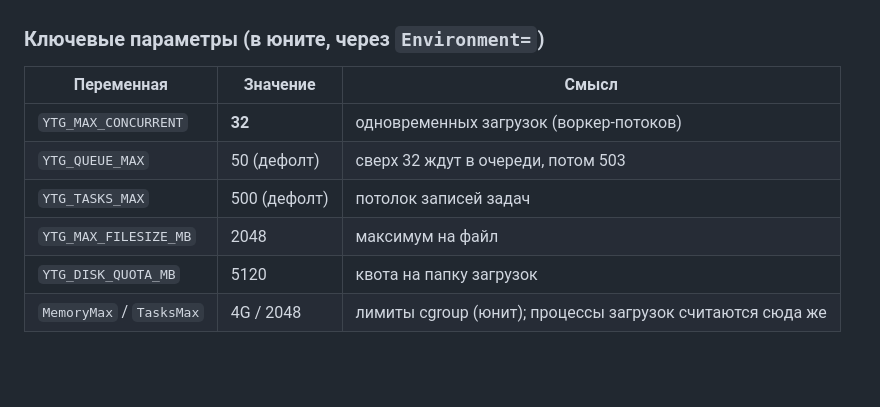
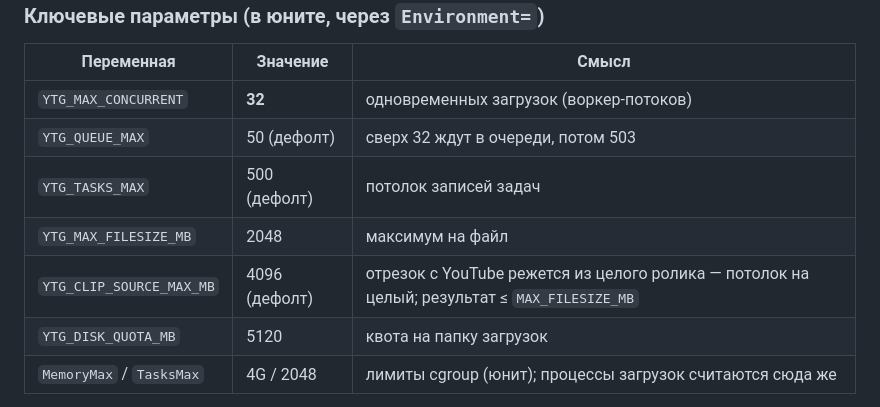
Before and after one commit to zapret-discordyoutube/yt-dlp-gui, a Markdown page: AGENTS.md, the part around the change. GitHub-like rendering; blank space fills up the shorter version.

Commit message:
AGENTS.md: YTG_CLIP_SOURCE_MAX_MB

```diff
--- a/AGENTS.md
+++ b/AGENTS.md
@@ -25,6 +25,7 @@
 | `YTG_QUEUE_MAX` | 50 (дефолт) | сверх 32 ждут в очереди, потом 503 |
 | `YTG_TASKS_MAX` | 500 (дефолт) | потолок записей задач |
 | `YTG_MAX_FILESIZE_MB` | 2048 | максимум на файл |
+| `YTG_CLIP_SOURCE_MAX_MB` | 4096 (дефолт) | отрезок с YouTube режется из целого ролика — потолок на целый; результат ≤ `MAX_FILESIZE_MB` |
 | `YTG_DISK_QUOTA_MB` | 5120 | квота на папку загрузок |
 | `MemoryMax` / `TasksMax` | 4G / 2048 | лимиты cgroup (юнит); процессы загрузок считаются сюда же |
 
```
